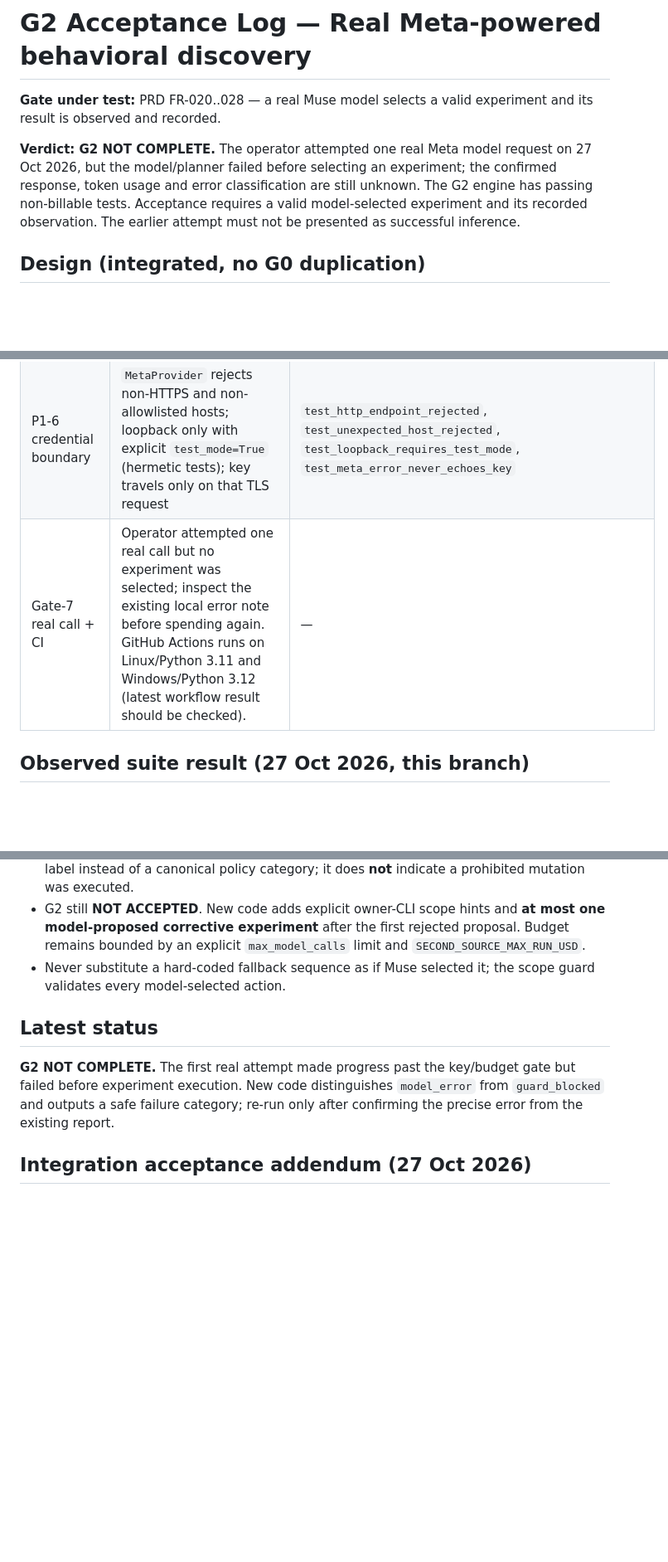
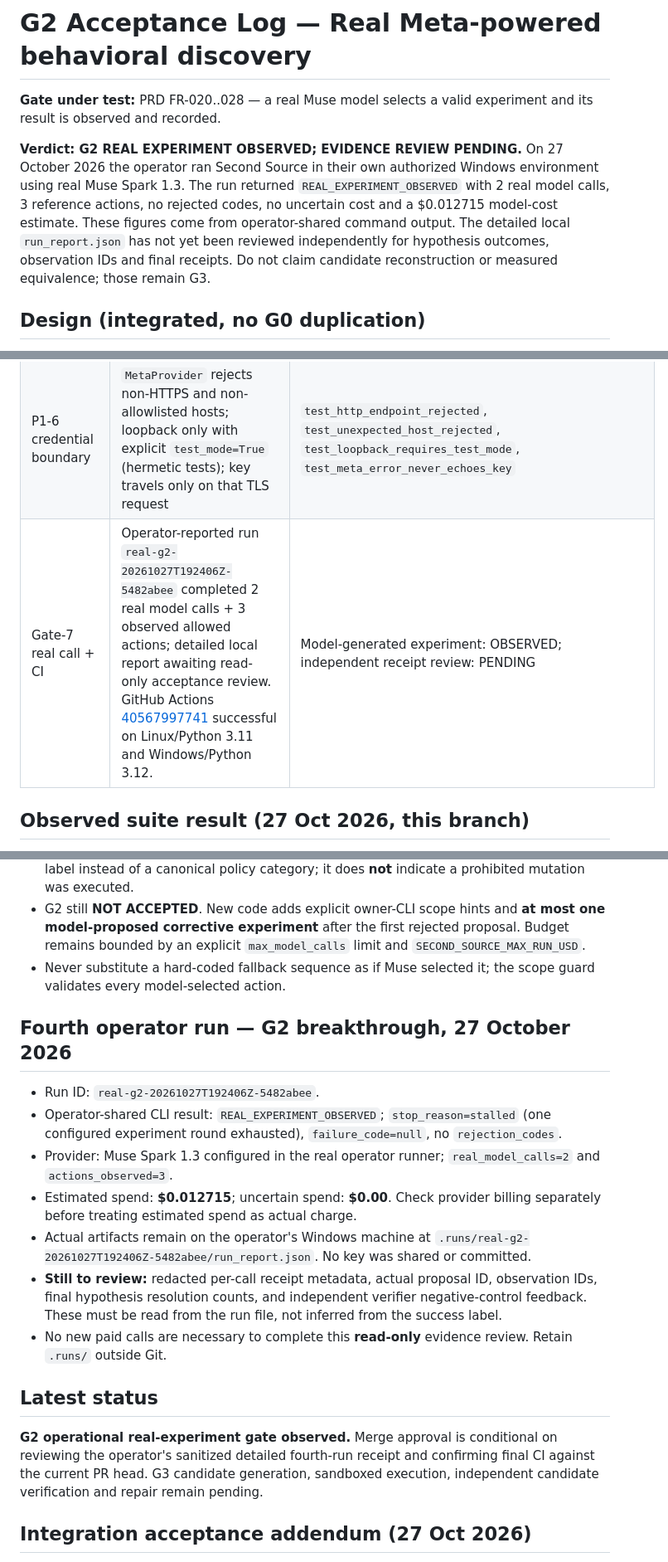
Before and after one commit to Ankit6149/second-source, a Markdown page: docs/G2_ACCEPTANCE.md, 3 parts joined by grey strips. Shown at 83% size. Rendered like a GitHub page; blank space fills up the shorter version.

Commit message:
docs(g2): record operator-observed real Muse experiment, mark detailed evidence review pending

```diff
--- a/docs/G2_ACCEPTANCE.md
+++ b/docs/G2_ACCEPTANCE.md
@@ -3,12 +3,15 @@
 **Gate under test:** PRD FR-020..028 — a real Muse model selects a valid
 experiment and its result is observed and recorded.
 
-**Verdict: G2 NOT COMPLETE.** The operator attempted one real Meta model
-request on 27 Oct 2026, but the model/planner failed before selecting an
-experiment; the confirmed response, token usage and error classification are
-still unknown. The G2 engine has passing non-billable tests. Acceptance requires
-a valid model-selected experiment and its recorded observation. The earlier
-attempt must not be presented as successful inference.
+**Verdict: G2 REAL EXPERIMENT OBSERVED; EVIDENCE REVIEW PENDING.**
+On 27 October 2026 the operator ran Second Source in their own authorized
+Windows environment using real Muse Spark 1.3. The run returned
+`REAL_EXPERIMENT_OBSERVED` with 2 real model calls, 3 reference actions,
+no rejected codes, no uncertain cost and a $0.012715 model-cost estimate.
+These figures come from operator-shared command output. The detailed local
+`run_report.json` has not yet been reviewed independently for hypothesis
+outcomes, observation IDs and final receipts. Do not claim candidate
+reconstruction or measured equivalence; those remain G3.
 
 ## Design (integrated, no G0 duplication)
 
@@ -41,7 +44,7 @@ variable is positive AND `MODEL_API_KEY` is set.
 | P0-4 billing hard stop | `reserve` worst case before the call; `commit` actuals; `fail` books uncertain spend and a failed receipt; per-model pricing table; unknown models fail closed unless explicit rates are given | `test_failure_books_uncertain_spend`, `test_commit_releases_reservation`, `test_mock_schema_violation_rejected_and_booked`, `test_unknown_model_pricing_fail_closed`, `test_wire_format_and_usage_reconciled` (monkeypatched transport) |
 | P1-5 strict schemas | Meta-documented `json_schema` with `strict: false` (open params do not conform to the stricter subset), schema guidance included in prompts, and closed server-side enforcement via `schema_validate` | `tests/test_g2_schema.py`, `test_mock_schema_violation_rejected_and_booked` |
 | P1-6 credential boundary | `MetaProvider` rejects non-HTTPS and non-allowlisted hosts; loopback only with explicit `test_mode=True` (hermetic tests); key travels only on that TLS request | `test_http_endpoint_rejected`, `test_unexpected_host_rejected`, `test_loopback_requires_test_mode`, `test_meta_error_never_echoes_key` |
-| Gate-7 real call + CI | Operator attempted one real call but no experiment was selected; inspect the existing local error note before spending again. GitHub Actions runs on Linux/Python 3.11 and Windows/Python 3.12 (latest workflow result should be checked). | — |
+| Gate-7 real call + CI | Operator-reported run `real-g2-20261027T192406Z-5482abee` completed 2 real model calls + 3 observed allowed actions; detailed local report awaiting read-only acceptance review. GitHub Actions [40567997741](https://github.com/Ankit6149/second-source/actions/runs/40567997741) successful on Linux/Python 3.11 and Windows/Python 3.12. | Model-generated experiment: OBSERVED; independent receipt review: PENDING |
 
 ## Observed suite result (27 Oct 2026, this branch)
 
@@ -95,9 +98,19 @@ The 2 skips are `test_g2_smoke_real.py` (no key/budget configured).
 - G2 still **NOT ACCEPTED**. New code adds explicit owner-CLI scope hints and **at most one model-proposed corrective experiment** after the first rejected proposal. Budget remains bounded by an explicit `max_model_calls` limit and `SECOND_SOURCE_MAX_RUN_USD`.
 - Never substitute a hard-coded fallback sequence as if Muse selected it; the scope guard validates every model-selected action.
 
+## Fourth operator run — G2 breakthrough, 27 October 2026
+
+- Run ID: `real-g2-20261027T192406Z-5482abee`.
+- Operator-shared CLI result: `REAL_EXPERIMENT_OBSERVED`; `stop_reason=stalled` (one configured experiment round exhausted), `failure_code=null`, no `rejection_codes`.
+- Provider: Muse Spark 1.3 configured in the real operator runner; `real_model_calls=2` and `actions_observed=3`.
+- Estimated spend: **$0.012715**; uncertain spend: **$0.00**. Check provider billing separately before treating estimated spend as actual charge.
+- Actual artifacts remain on the operator's Windows machine at `.runs/real-g2-20261027T192406Z-5482abee/run_report.json`. No key was shared or committed.
+- **Still to review:** redacted per-call receipt metadata, actual proposal ID, observation IDs, final hypothesis resolution counts, and independent verifier negative-control feedback. These must be read from the run file, not inferred from the success label.
+- No new paid calls are necessary to complete this **read-only** evidence review. Retain `.runs/` outside Git.
+
 ## Latest status
 
-**G2 NOT COMPLETE.** The first real attempt made progress past the key/budget gate but failed before experiment execution. New code distinguishes `model_error` from `guard_blocked` and outputs a safe failure category; re-run only after confirming the precise error from the existing report.
+**G2 operational real-experiment gate observed.** Merge approval is conditional on reviewing the operator's sanitized detailed fourth-run receipt and confirming final CI against the current PR head. G3 candidate generation, sandboxed execution, independent candidate verification and repair remain pending.
 
 ## Integration acceptance addendum (27 Oct 2026)
 
```
